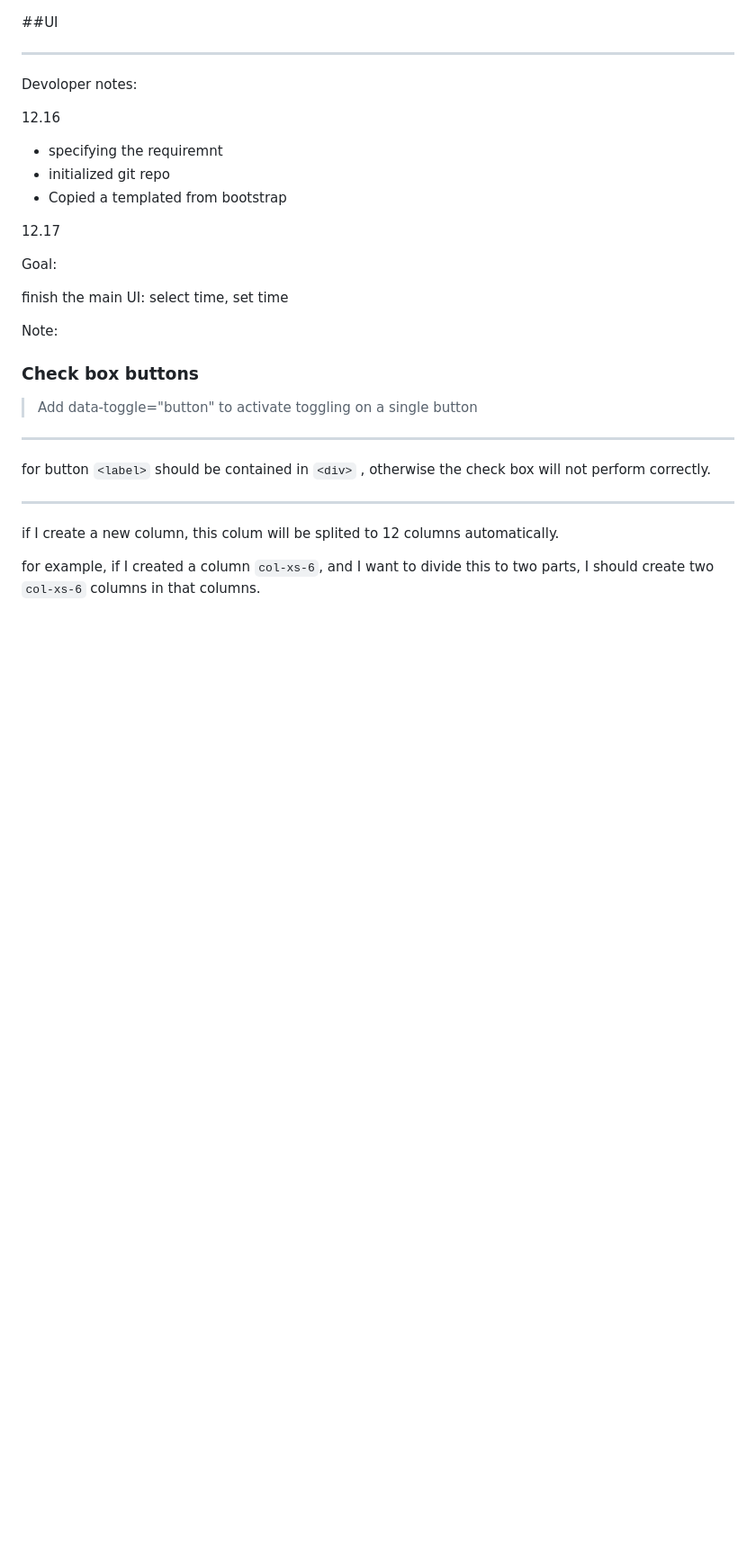
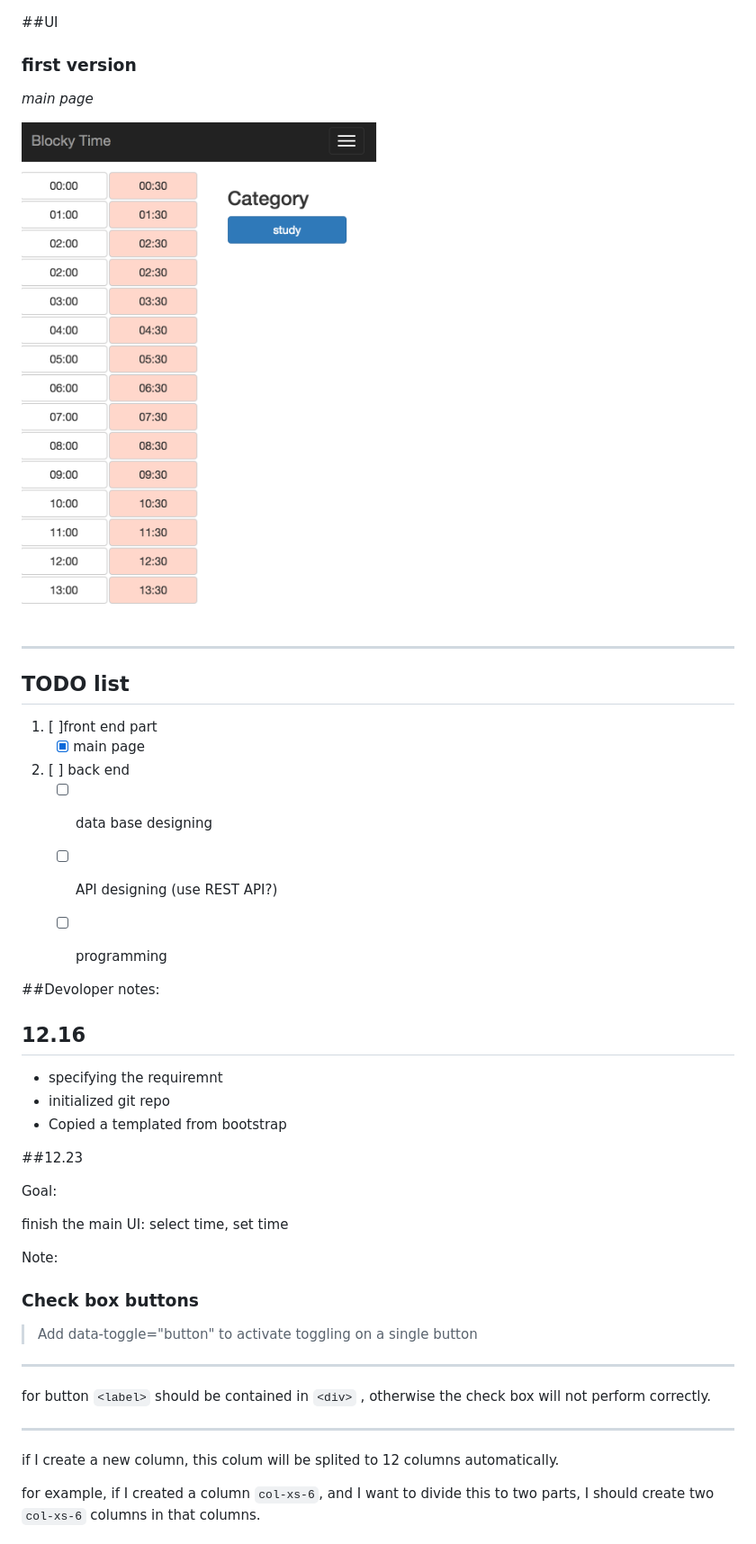
Before and after one commit to DongminWu/BlockyTime, a Markdown page: README.md, the part around the change. Shown: that part at 90% size. Drawn GitHub-style; pictures changed too: img/2016-12-23-19-20-32.png (added); blank space fills up the shorter version.

Commit message:
created a todo list, styled the document

```diff
--- a/README.md
+++ b/README.md
@@ -25,21 +25,37 @@ build a easy-using time tracking web application
 ##UI
 
 
+### first version
+
+*main page*
+
+![](./img/2016-12-23-19-20-32.png)
+
 
 
 
 ---
 
-Devoloper notes:
+## TODO list
 
-12.16
+1. [ ]front end part
+	* [x] main page
+2. [ ] back end
+	* [ ] data base designing
+	* [ ] API designing (use REST API?)
+	* [ ] programming
+
+
+##Devoloper notes:
+
+## 12.16
 
 - specifying the requiremnt
 - initialized git repo
 - Copied a templated from bootstrap
 
 
-12.17
+##12.23
 
 Goal:
 
```
